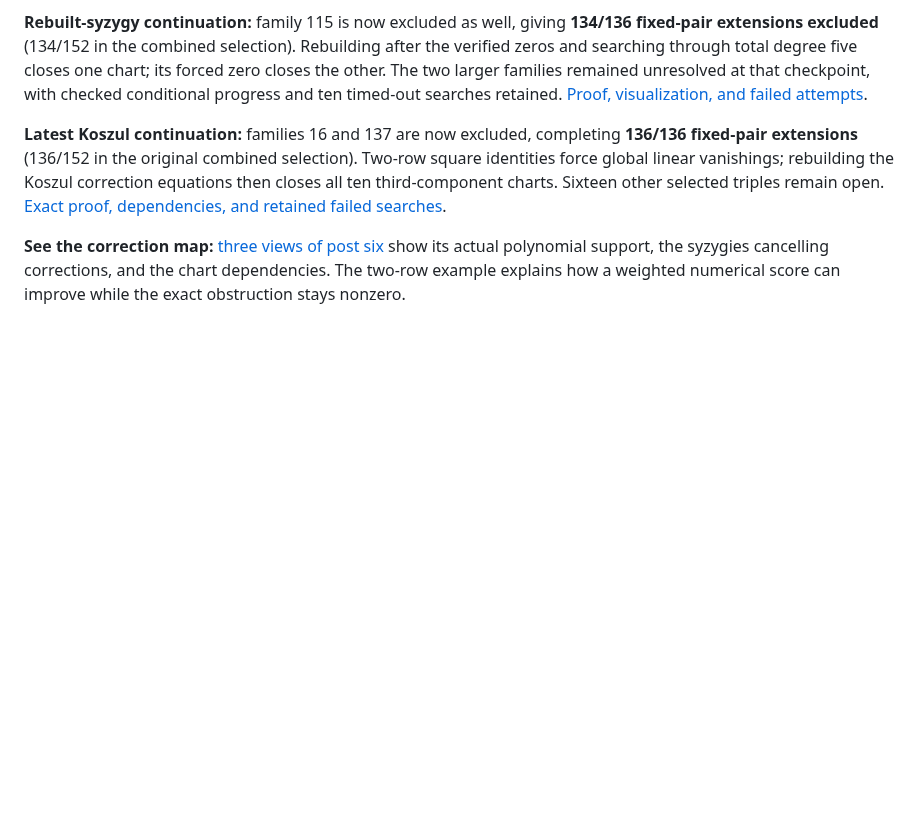
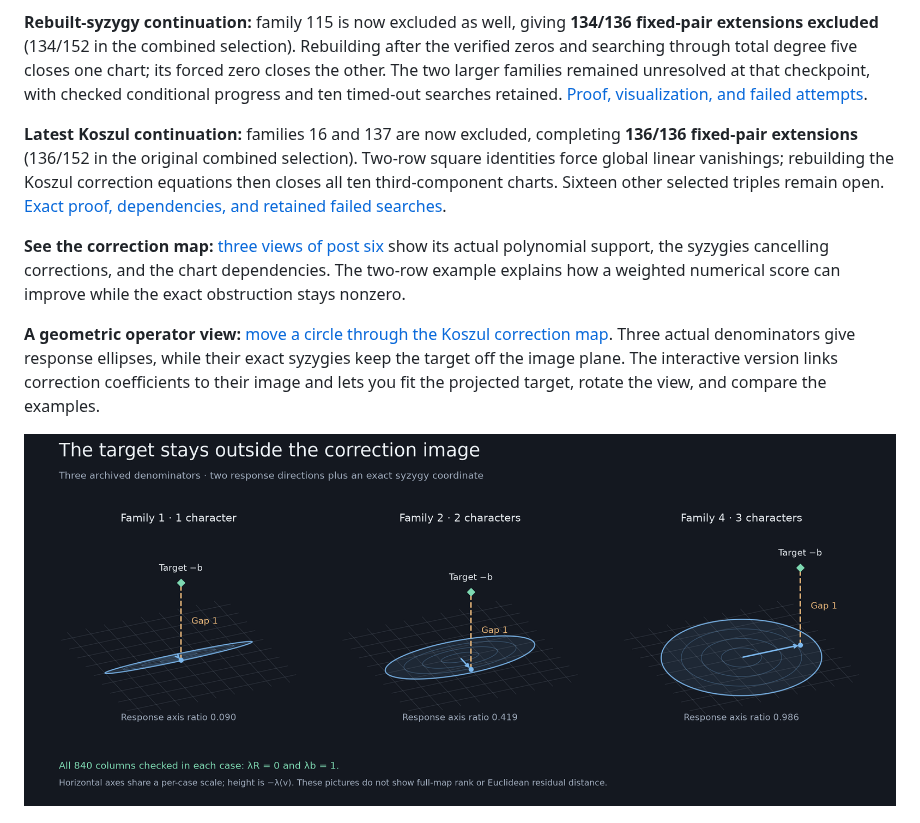
Before and after one commit to rbajaj5/hodge-lab, a Markdown page: README.md, the part around the change. Rendered like a GitHub page; pictures changed too: results/koszul-geometry/operator-geometry.png (added); blank space fills up the shorter version.

Commit message:
Show Koszul correction geometry with exact syzygy height

```diff
--- a/README.md
+++ b/README.md
@@ -49,6 +49,14 @@ and retained failed searches](notes/koszul-rank-continuation.md).
 show its actual polynomial support, the syzygies cancelling corrections, and
 the chart dependencies. The two-row example explains how a weighted numerical
 score can improve while the exact obstruction stays nonzero.
+
+**A geometric operator view:** [move a circle through the Koszul correction
+map](notes/koszul-geometric-map.md). Three actual denominators give response
+ellipses, while their exact syzygies keep the target off the image plane.
+The interactive version links correction coefficients to their image and
+lets you fit the projected target, rotate the view, and compare the examples.
+
+![Response ellipses and their exact target obstructions](results/koszul-geometry/operator-geometry.png)
 
 ![Koszul correction-map support and cancelling syzygies](results/degree7-rank-strata/koszul-map-support.png)
 
```
Also changed, not shown: LEDGER.md (+17 -0 lines), notes/koszul-geometric-map.md (added, +155 -0 lines), notes/koszul-map-visualizations.md (+5 -0 lines), results/koszul-geometry/browser-dark.png (added), results/koszul-geometry/browser-light.png (added), results/koszul-geometry/browser-mobile.png (added), 12 other files.
